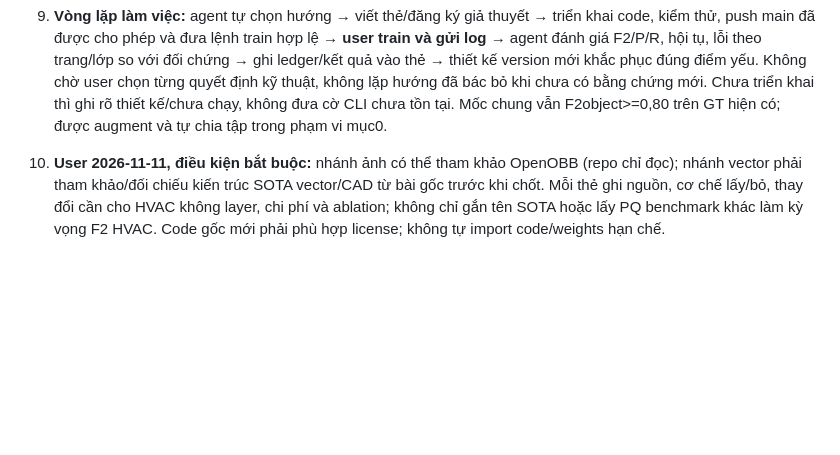
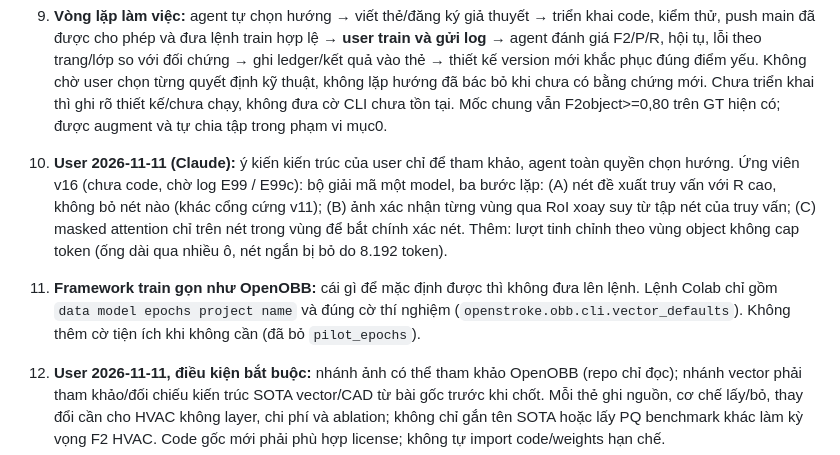
Before and after one commit to Nguyenchitrai62/OpenStroke, a Markdown page: AGENTS.md, the part around the change. Rendered like a GitHub page; blank space fills up the shorter version.

Commit message:
AGENTS: agent decides architecture (user ideas are reference), v16 candidate design noted, training commands kept minimal
Co-Authored-By: Claude Opus 5.5 <noreply@anthropic.com>

```diff
--- a/AGENTS.md
+++ b/AGENTS.md
@@ -14,6 +14,8 @@ Các quy tắc dưới đây thay thế những hạn chế cũ mâu thuẫn ở
 
 8. **Quy trình nghiên cứu bắt buộc như OpenOBB:** mỗi version kiến trúc mới có thẻ `docs/OPENSTROKE<N>.md` **trước khi train**. Thẻ gồm: bằng chứng/lỗi của version trước; mục tiêu; giả thuyết; kiến trúc và luồng dữ liệu; cách triển khai/khởi tạo/tương thích; dữ liệu/split/augmentation/metric; baseline và ablation; kỳ vọng định lượng ghi trước; tiêu chí đạt/bác bỏ; kiểm thử; mã nguồn/commit và lệnh Colab xuống dòng; kết quả thật; điểm yếu và hướng version sau. Tham khảo `docs/RESEARCH_CARD_TEMPLATE.md`. Không dùng kỳ vọng thay kết quả.
 9. **Vòng lặp làm việc:** agent tự chọn hướng → viết thẻ/đăng ký giả thuyết → triển khai code, kiểm thử, push main đã được cho phép và đưa lệnh train hợp lệ → **user train và gửi log** → agent đánh giá F2/P/R, hội tụ, lỗi theo trang/lớp so với đối chứng → ghi ledger/kết quả vào thẻ → thiết kế version mới khắc phục đúng điểm yếu. Không chờ user chọn từng quyết định kỹ thuật, không lặp hướng đã bác bỏ khi chưa có bằng chứng mới. Chưa triển khai thì ghi rõ thiết kế/chưa chạy, không đưa cờ CLI chưa tồn tại. Mốc chung vẫn F2object>=0,80 trên GT hiện có; được augment và tự chia tập trong phạm vi mục0.
+10. **User 2026-11-11 (Claude):** ý kiến kiến trúc của user chỉ để tham khảo, agent toàn quyền chọn hướng. Ứng viên v16 (chưa code, chờ log E99 / E99c): bộ giải mã một model, ba bước lặp: (A) nét đề xuất truy vấn với R cao, không bỏ nét nào (khác cổng cứng v11); (B) ảnh xác nhận từng vùng qua RoI xoay suy từ tập nét của truy vấn; (C) masked attention chỉ trên nét trong vùng để bắt chính xác nét. Thêm: lượt tinh chỉnh theo vùng object không cap token (ống dài qua nhiều ô, nét ngắn bị bỏ do 8.192 token).
+11. **Framework train gọn như OpenOBB:** cái gì để mặc định được thì không đưa lên lệnh. Lệnh Colab chỉ gồm `data model epochs project name` và đúng cờ thí nghiệm (`openstroke.obb.cli.vector_defaults`). Không thêm cờ tiện ích khi không cần (đã bỏ `pilot_epochs`).
 
 10. **User 2026-11-11, điều kiện bắt buộc:** nhánh ảnh có thể tham khảo OpenOBB (repo chỉ đọc); nhánh vector phải tham khảo/đối chiếu kiến trúc SOTA vector/CAD từ bài gốc trước khi chốt. Mỗi thẻ ghi nguồn, cơ chế lấy/bỏ, thay đổi cần cho HVAC không layer, chi phí và ablation; không chỉ gắn tên SOTA hoặc lấy PQ benchmark khác làm kỳ vọng F2 HVAC. Code gốc mới phải phù hợp license; không tự import code/weights hạn chế.
 
```
